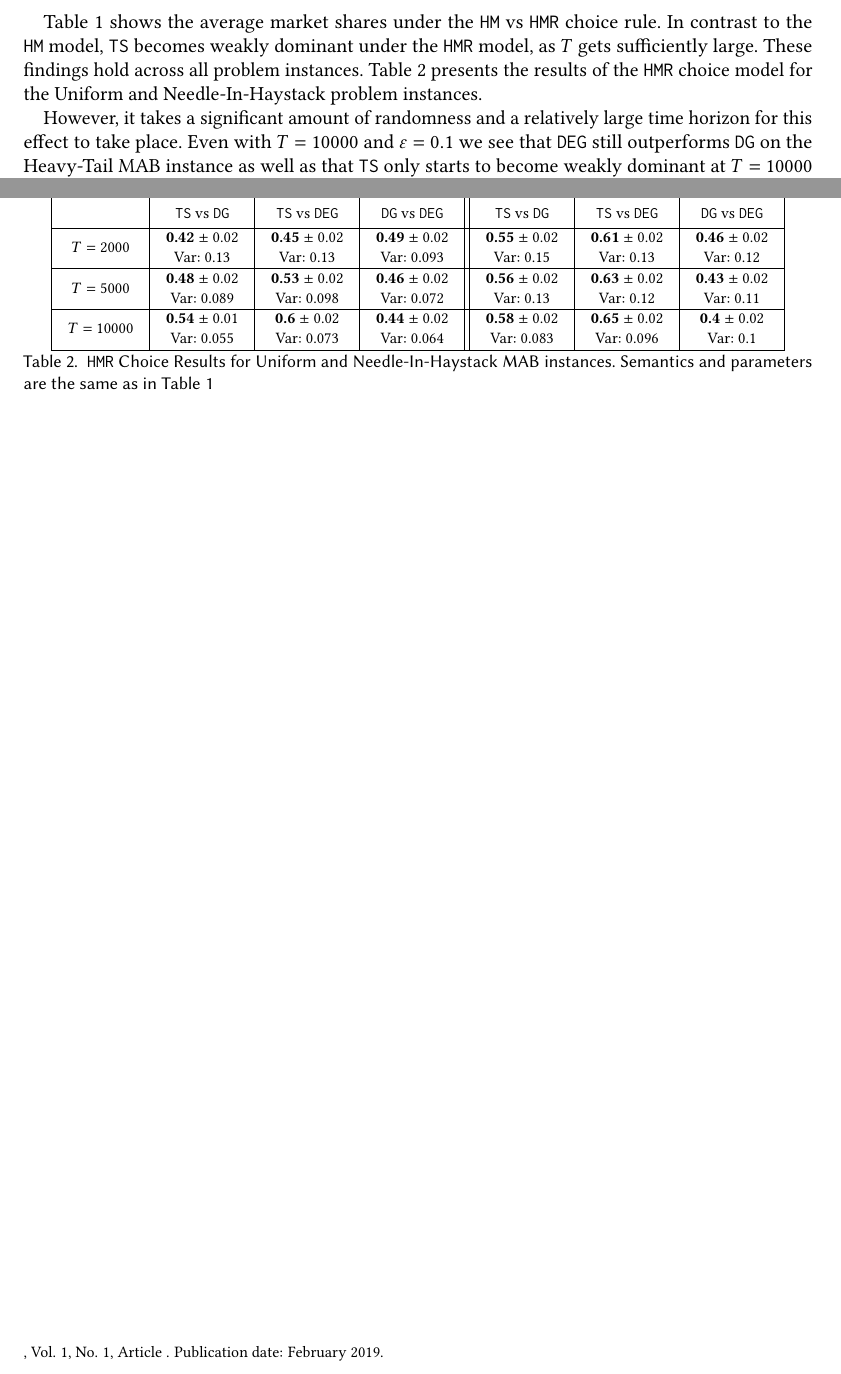
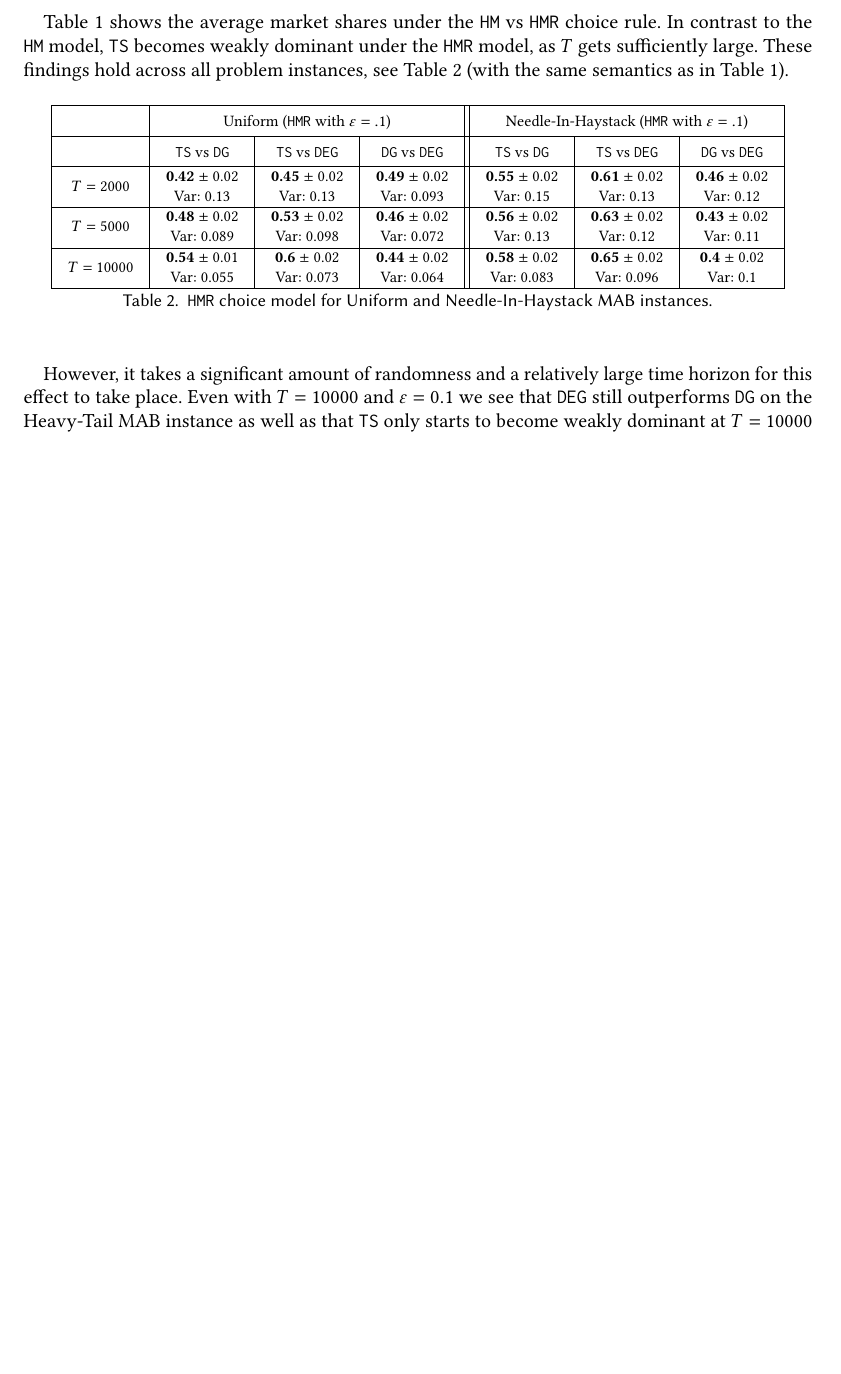
Before and after one commit to rawls238/CompetingBandits, a LaTeX document (paper/content/non_greedy_choice.tex): two parts of pages 1 and 2 of 2 before the commit and part of the page after it, the two joined at a grey line, cut so that both start at the same text, the shorter picture padded with empty space. Compiled offline with pdfLaTeX.

Commit message:
Some more edits.

```diff
--- a/paper/content/non_greedy_choice.tex
+++ b/paper/content/non_greedy_choice.tex
@@ -70,7 +70,7 @@ Line 2 specifies the variance of the market shares across the simulations. The r
 
 
 \begin{finding}\label{find:non_greedy_choice}
-\textit{\TS is weakly dominant under the \HMR~ choice rule, if and only if $\eps T$ is sufficiently large.}
+\textit{\TS is weakly dominant under the \HMR~ choice rule, if and only if $\eps T$ is sufficiently large. \asedit{\HMR leads to lower variance in market shares, compared to \HM.}}
 \end{finding}
 
 
@@ -79,7 +79,7 @@ Table \ref{tab:non_greedy_table} shows the average market shares under
 the \HM~ vs \HMR~ choice rule. In contrast to the \HM~ model,
   \TS becomes weakly dominant under the \HMR model, as $T$ gets
   sufficiently large. These findings hold across all problem
-instances. Table \ref{tab:additional_results} presents the results of the \HMR choice model for the Uniform and Needle-In-Haystack problem instances.
+instances, see Table \ref{tab:additional_results} (with the same semantics as in Table \ref{tab:non_greedy_table}).
 
 \OMIT{\footnote{The results here are pulled using different \MRV
   and realizations than the results pulled previously (due to the
@@ -96,7 +96,6 @@ chosen at least $\Omega(\eps t)$ times at every time step $t$. As
 a result, each algorithm should eventually converge to its asymptotic
 performance in isolation.}
 
-However, it takes a significant amount of randomness and a relatively large time horizon for this effect to take place. Even with $T = 10000$ and $\eps = 0.1$ we see that \DEG still outperforms \DG on the Heavy-Tail MAB instance as well as that \TS only starts to become weakly dominant at $T = 10000$ for the Uniform MAB instance. Table \ref{tab:non_greedy_table} also shows that another difference between the two choice rules is that \HMR leads to lower variance in market shares across simulations compared to \HM.
 
 \OMIT{Finding \ref{find:non_greedy_choice} implies that we can re-interpret the inverted-U findings from before in terms of the number of agents that a firm receives without having to worry about incentives. In the extreme when the firm gets all agents for free as in the monopoly case then it is incentivized to play \DG. When it only gets some of the agents for free, either via a large warm start, a temporary monopoly, or non-deterministic choice, then \TS is incentivized. However, if the number of free agents gets small enough then \DG is incentivized as in the permanent duopoly analysis from before.\swcomment{I don't understand this paragraph; I think it's too vague. Perhaps remove?}}
 
@@ -105,8 +104,8 @@ However, it takes a significant amount of randomness and a relatively large time
 \centering
 \begin{tabular}{|c|c|c|c||c|c|c|}
   \hline
-  & \multicolumn{3}{c||}{Uniform (\HMR)}
-  & \multicolumn{3}{c|}{Needle-In-Haystack (\HMR)}\\
+  & \multicolumn{3}{c||}{Uniform (\HMR  with $\eps=.1$)}
+  & \multicolumn{3}{c|}{Needle-In-Haystack (\HMR  with $\eps=.1$)}\\
   \hline
   & \TS vs \DG & \TS vs \DEG  & \DG vs \DEG
  & \TS vs \DG & \TS vs \DEG  & \DG vs \DEG  \\
@@ -143,11 +142,16 @@ $T = 2000$
   \\
    \hline
 \end{tabular}
-\caption{ \HMR Choice Results for Uniform and Needle-In-Haystack MAB instances. Semantics  and parameters are the same as in Table \ref{tab:non_greedy_table}}
+\caption{\HMR choice model for Uniform and Needle-In-Haystack MAB instances.}
+%Same semantics as in Table \ref{tab:non_greedy_table}.
 \label{tab:additional_results}
 \end{table*}
+\normalsize
 
-\normalsize
+However, it takes a significant amount of randomness and a relatively large time horizon for this effect to take place. Even with $T = 10000$ and $\eps = 0.1$ we see that \DEG still outperforms \DG on the Heavy-Tail MAB instance as well as that \TS only starts to become weakly dominant at $T = 10000$ for the Uniform MAB instance.
+
+\OMIT{Table \ref{tab:non_greedy_table} also shows that another difference between the two choice rules is that \HMR leads to lower variance in market shares across simulations compared to \HM.}
+
 
 \end{document}
 %%% Local Variables:
```
Also changed, not shown: paper/content/non_greedy_choice.tex (6 more changed lines).
